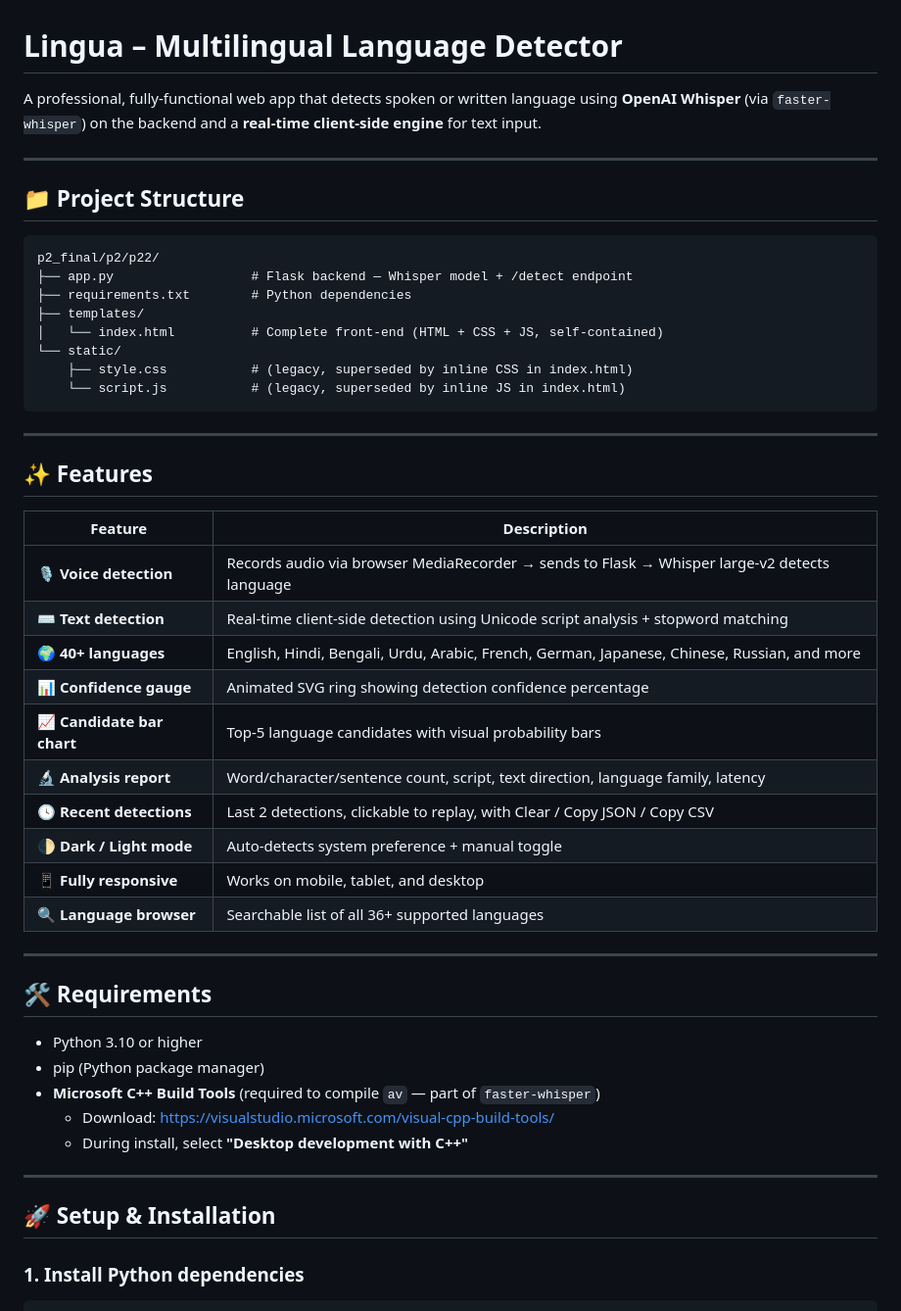
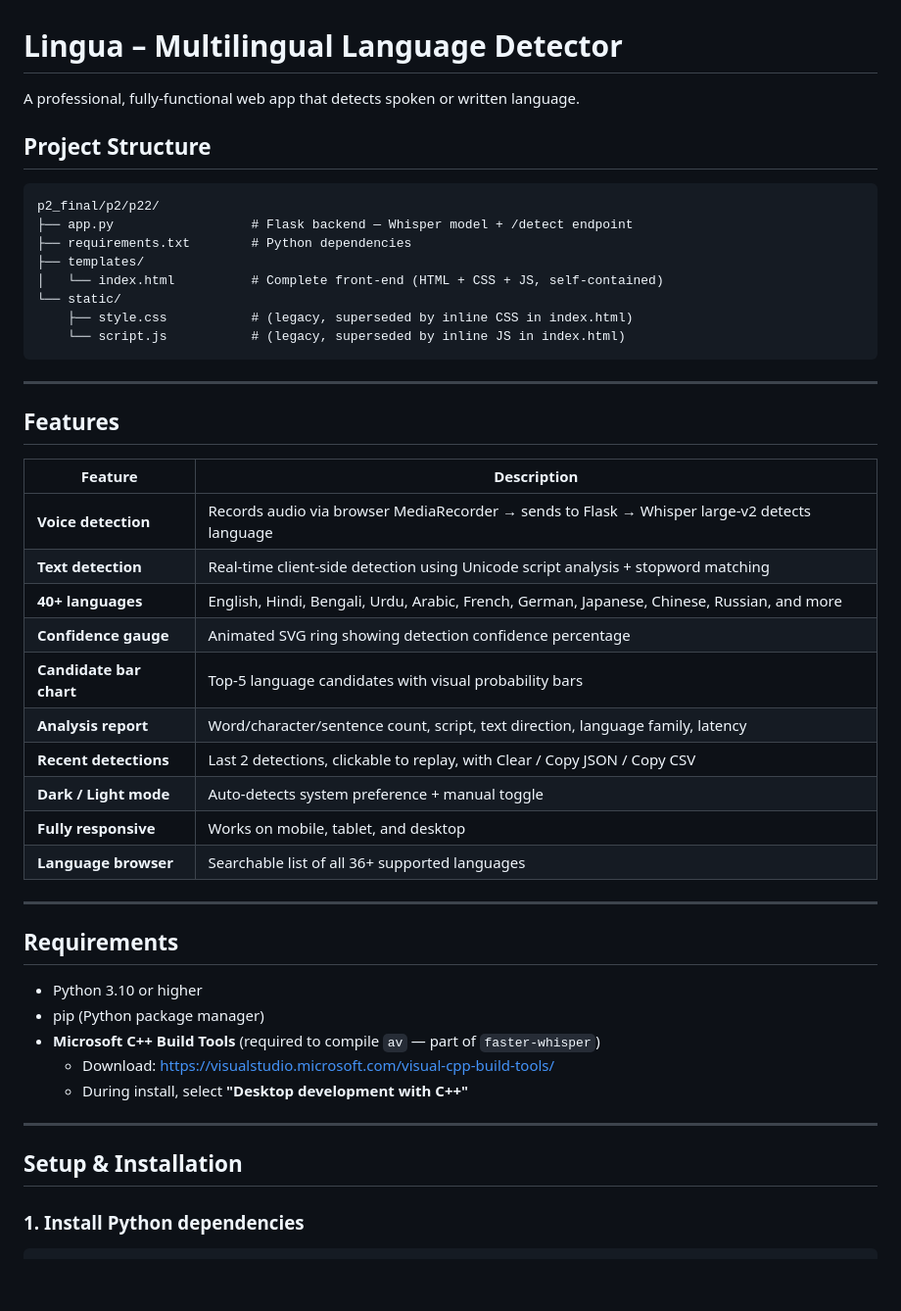
Before and after one commit to 11kkunal/Multilingual_language_detector, a Markdown page: Multilingual_language_detector_source_code/README.md, the part around one of its changes. Shown at 98% size. Drawn GitHub-style; blank space fills up the shorter version.

Commit message:
Revise README for clarity and structure
Updated README to simplify language description and enhance formatting.

````diff
--- a/Multilingual_language_detector_source_code/README.md
+++ b/Multilingual_language_detector_source_code/README.md
@@ -1,10 +1,8 @@
 # Lingua – Multilingual Language Detector
 
-A professional, fully-functional web app that detects spoken or written language using **OpenAI Whisper** (via `faster-whisper`) on the backend and a **real-time client-side engine** for text input.
+A professional, fully-functional web app that detects spoken or written language.
 
----
-
-## 📁 Project Structure
+## Project Structure
 
 ```
 p2_final/p2/p22/
@@ -19,24 +17,24 @@ p2_final/p2/p22/
 
 ---
 
-## ✨ Features
+## Features
 
 | Feature | Description |
 |---|---|
-| 🎙 **Voice detection** | Records audio via browser MediaRecorder → sends to Flask → Whisper large-v2 detects language |
-| ⌨ **Text detection** | Real-time client-side detection using Unicode script analysis + stopword matching |
-| 🌍 **40+ languages** | English, Hindi, Bengali, Urdu, Arabic, French, German, Japanese, Chinese, Russian, and more |
-| 📊 **Confidence gauge** | Animated SVG ring showing detection confidence percentage |
-| 📈 **Candidate bar chart** | Top-5 language candidates with visual probability bars |
-| 🔬 **Analysis report** | Word/character/sentence count, script, text direction, language family, latency |
-| 🕓 **Recent detections** | Last 2 detections, clickable to replay, with Clear / Copy JSON / Copy CSV |
-| 🌓 **Dark / Light mode** | Auto-detects system preference + manual toggle |
-| 📱 **Fully responsive** | Works on mobile, tablet, and desktop |
-| 🔍 **Language browser** | Searchable list of all 36+ supported languages |
+|  **Voice detection** | Records audio via browser MediaRecorder → sends to Flask → Whisper large-v2 detects language |
+|  **Text detection** | Real-time client-side detection using Unicode script analysis + stopword matching |
+|  **40+ languages** | English, Hindi, Bengali, Urdu, Arabic, French, German, Japanese, Chinese, Russian, and more |
+|  **Confidence gauge** | Animated SVG ring showing detection confidence percentage |
+|  **Candidate bar chart** | Top-5 language candidates with visual probability bars |
+|  **Analysis report** | Word/character/sentence count, script, text direction, language family, latency |
+|  **Recent detections** | Last 2 detections, clickable to replay, with Clear / Copy JSON / Copy CSV |
+|  **Dark / Light mode** | Auto-detects system preference + manual toggle |
+| **Fully responsive** | Works on mobile, tablet, and desktop |
+|  **Language browser** | Searchable list of all 36+ supported languages |
 
 ---
 
-## 🛠 Requirements
+## Requirements
 
 - Python 3.10 or higher
 - pip (Python package manager)
@@ -46,7 +44,7 @@ p2_final/p2/p22/
 
 ---
 
-## 🚀 Setup & Installation
+## Setup & Installation
 
 ### 1. Install Python dependencies
 
````
Also changed, not shown: other parts of Multilingual_language_detector_source_code/README.md (+9 -9 lines).
